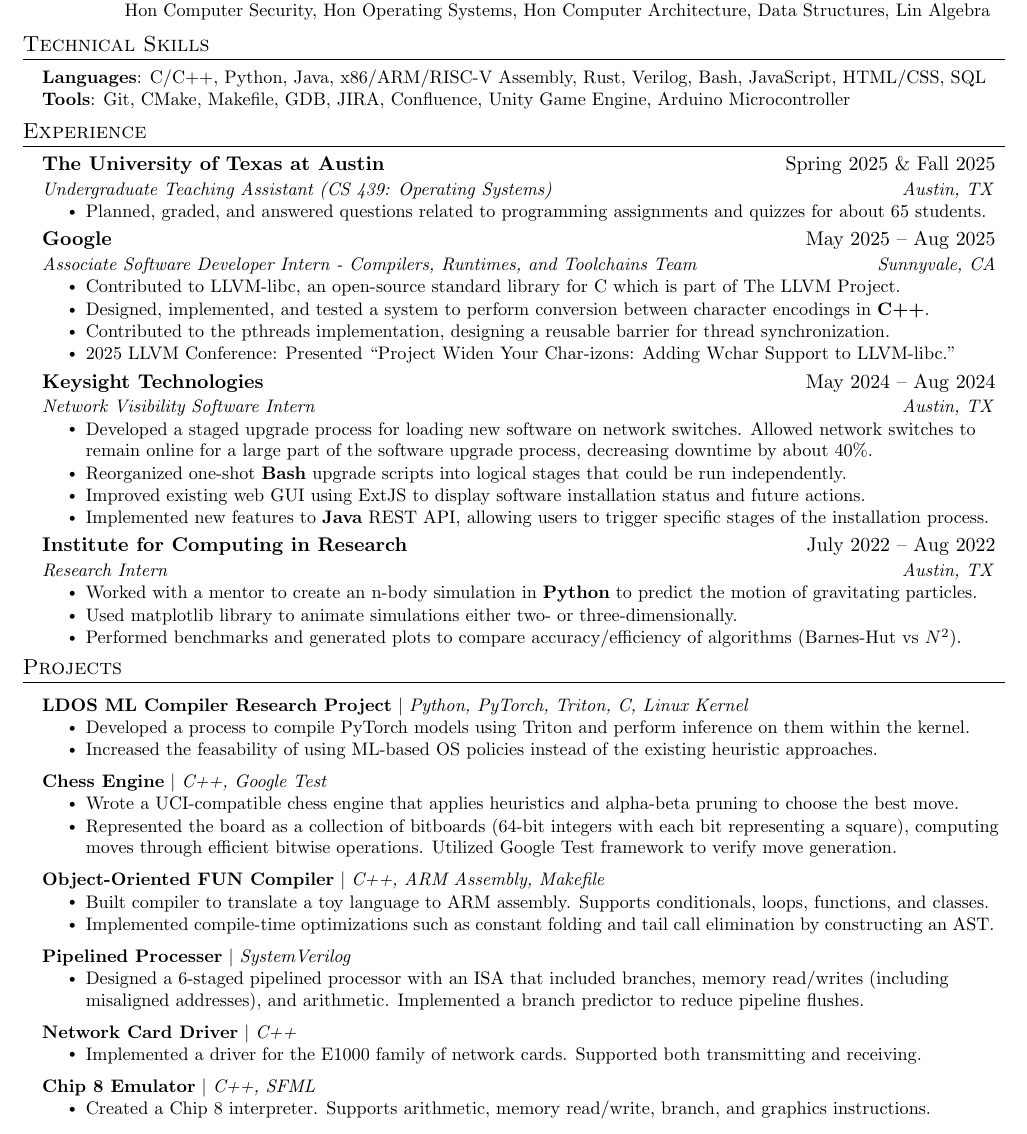
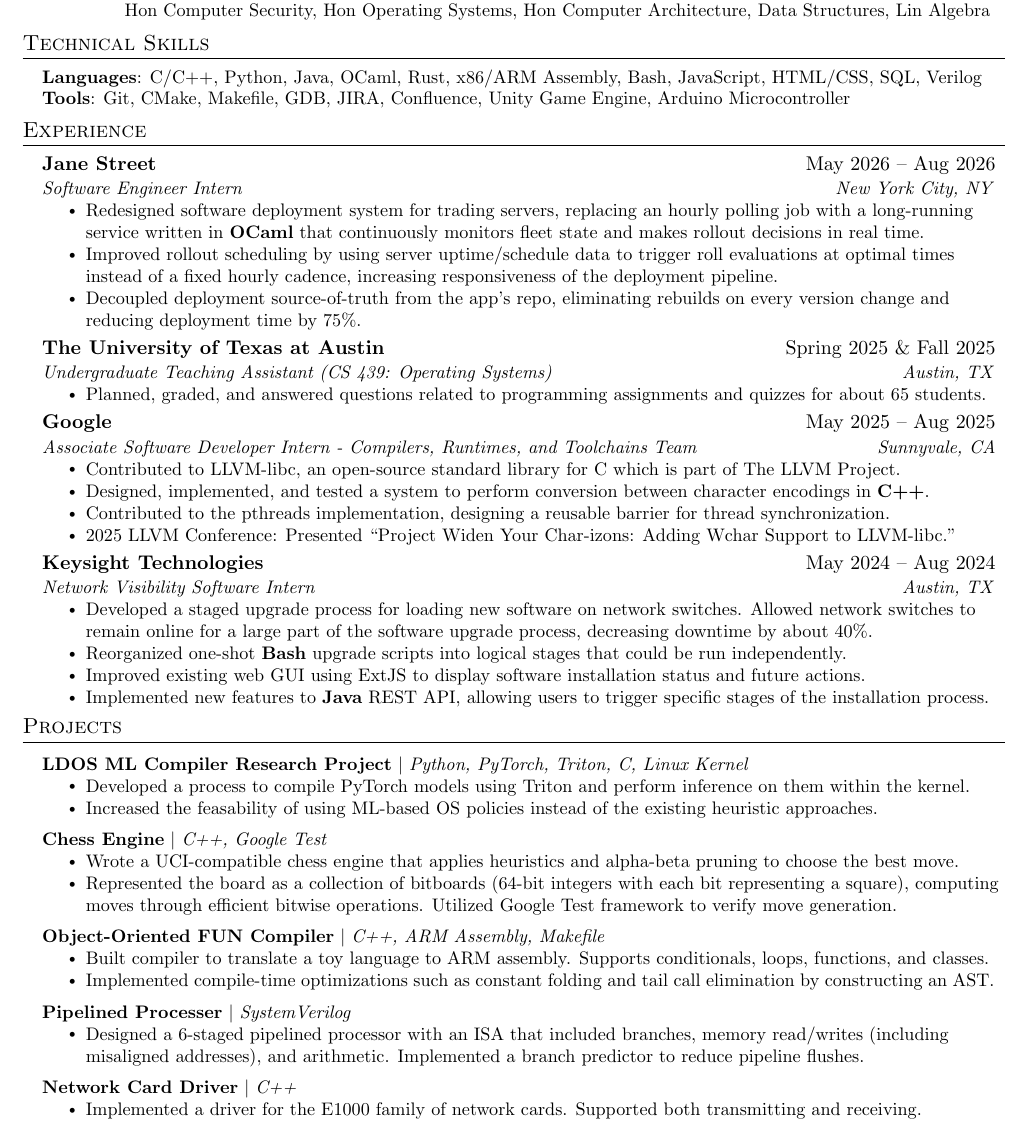
Before and after one commit to uzairnawaz/uzair-nawaz, a LaTeX CV (uzair_nawaz_resume.tex): part of the page, cut so that both start at the same text. Compiled offline with pdfLaTeX.

Commit message:
js experience

```diff
--- a/uzair_nawaz_resume.tex
+++ b/uzair_nawaz_resume.tex
@@ -122,7 +122,7 @@
 \section{Technical Skills}
  \begin{itemize}[leftmargin=0.15in, label={}]
     \small{\item{
-     \textbf{Languages}{: C/C++, Python, Java, x86/ARM/RISC-V Assembly, Rust, Verilog, Bash, JavaScript, HTML/CSS, SQL} \\
+     \textbf{Languages}{: C/C++, Python, Java, OCaml, Rust, x86/ARM Assembly, Bash, JavaScript, HTML/CSS, SQL, Verilog} \\
      \textbf{Tools}{: Git, CMake, Makefile, GDB, JIRA, Confluence, Unity Game Engine, Arduino Microcontroller} \\
     }}\vspace{-4pt}
  \end{itemize}
@@ -130,6 +130,16 @@
 %-----------EXPERIENCE-----------
 \section{Experience}
   \resumeSubHeadingListStart
+    \resumeSubheading
+    {Jane Street}{May 2026 -- Aug 2026}
+      {Software Engineer Intern}{New York City, NY}
+      \resumeItemListStart
+      \resumeItem{ Redesigned software deployment system for trading servers, replacing an hourly polling job with a long-running service written in \textbf{OCaml} that continuously monitors fleet state and makes rollout decisions in real time. }
+        \resumeItem { Improved rollout scheduling by using server uptime/schedule data to trigger roll evaluations at optimal times instead of a fixed hourly cadence, increasing responsiveness of the deployment pipeline. }
+        \resumeItem { Decoupled deployment source-of-truth from the app's repo, eliminating rebuilds on every version change and reducing deployment time by 75\%.}
+    \resumeItemListEnd
+
+
     \resumeSubheading
     {The University of Texas at Austin}{Spring 2025 \& Fall 2025}
       {Undergraduate Teaching Assistant (CS 439: Operating Systems)}{Austin, TX}
@@ -167,14 +177,6 @@
         \resumeItem{Implemented new features to \textbf{Java} REST API, allowing users to trigger specific stages of the installation process.}
       \resumeItemListEnd
 
-    \resumeSubheading
-      {Institute for Computing in Research}{July 2022 -- Aug 2022}
-      {Research Intern}{Austin, TX}
-      \resumeItemListStart
-      \resumeItem{Worked with a mentor to create an n-body simulation in \textbf{Python} to predict the motion of gravitating particles.}
-        \resumeItem{Used matplotlib library to animate simulations either two- or three-dimensionally.}
-        \resumeItem{Performed benchmarks and generated plots to compare accuracy/efficiency of algorithms (Barnes-Hut vs $N^2$).}
-      \resumeItemListEnd
   \resumeSubHeadingListEnd
   \vspace{-12pt}
 
@@ -209,12 +211,6 @@
           \resumeItemListStart
             \resumeItem{Implemented a driver for the E1000 family of network cards. Supported both transmitting and receiving.}
           \resumeItemListEnd
-      \resumeProjectHeading
-          {\textbf{Chip 8 Emulator} $|$ \emph{C++, SFML}}{}
-          \resumeItemListStart
-            \resumeItem{Created a Chip 8 interpreter. Supports arithmetic, memory read/write, branch, and graphics instructions.}
-          \resumeItemListEnd
-
     \resumeSubHeadingListEnd
 
 %-------------------------------------------
```
Also changed, not shown: uzair_nawaz_resume.pdf.
